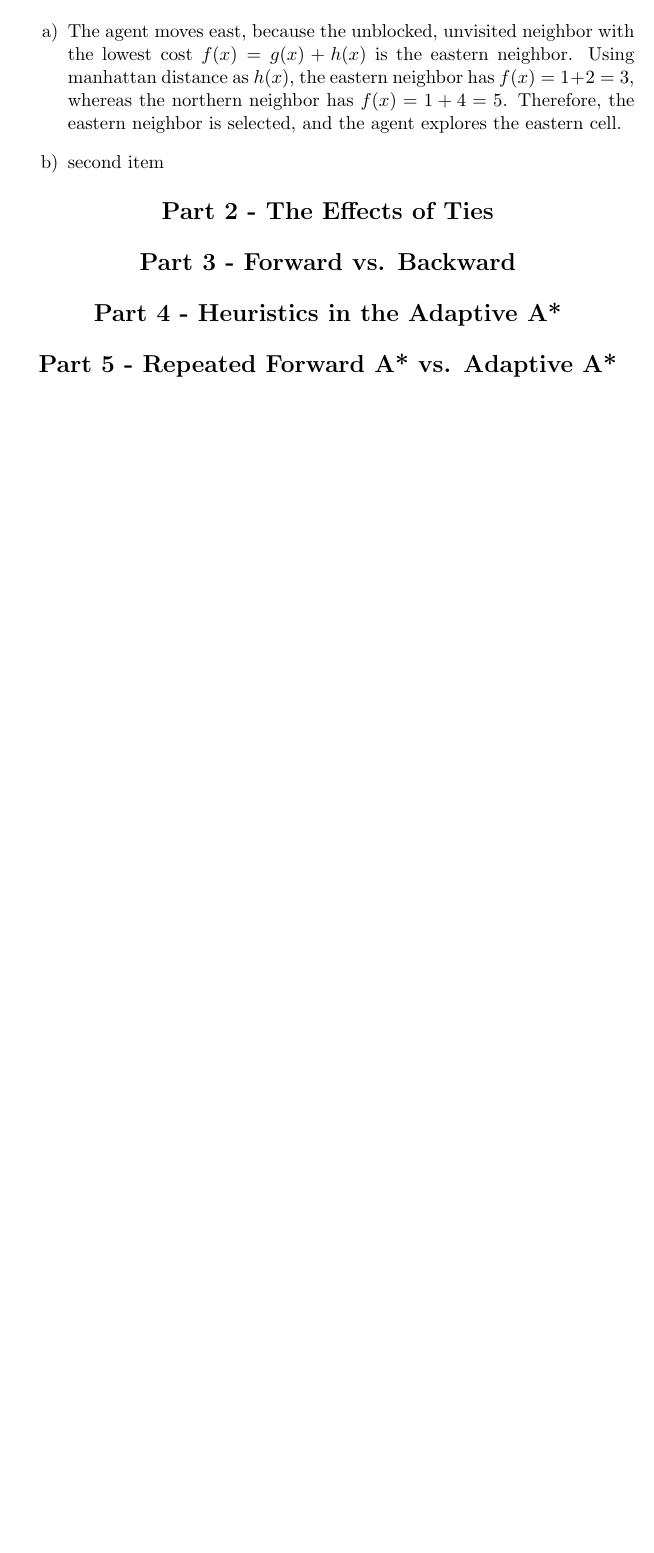
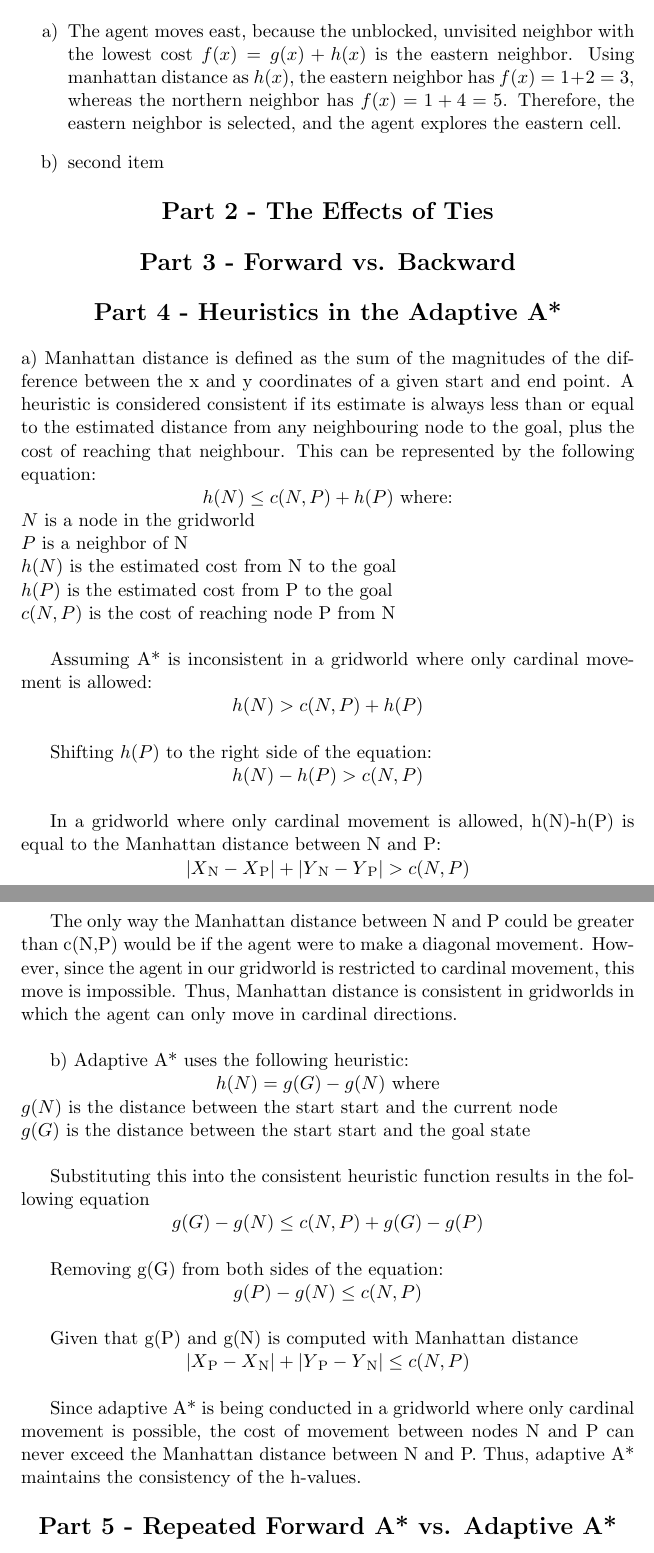
Before and after one commit to RobKulesa/CS440-Intro-to-AI, a LaTeX problem sheet (Assignment 1 - Fast Trajectory Replanning/report/report.tex): part of page 2 of 2 before the commit and two parts of pages 2 and 3 of 3 after it, the two joined at a grey line, cut so that both start at the same text, the shorter picture padded with empty space. Compiled offline with pdfLaTeX.

Commit message:
add in part 4 answer
added in answer to part 4

```diff
--- a/Assignment 1 - Fast Trajectory Replanning/report/report.tex
+++ b/Assignment 1 - Fast Trajectory Replanning/report/report.tex
@@ -69,7 +69,40 @@
         \textbf{Part 4 - Heuristics in the Adaptive A*}
     \end{center}
     %insert explanation here
+    a) Manhattan distance is defined as the sum of the magnitudes of the difference between the x and y coordinates of a given start and end point. A heuristic is considered consistent if its estimate is always less than or equal to the estimated distance from any neighbouring node to the goal, plus the cost of reaching that neighbour. This can be represented by the following equation:\\
+    \centerline{$h(N) \le c(N, P) + h(P)$ where:} \\
+    $N$ is a node in the gridworld \\
+    $P$ is a neighbor of N\\
+    $h(N)$ is the estimated cost from N to the goal\\
+    $h(P)$ is the estimated cost from P to the goal\\
+    $c(N,P)$ is the cost of reaching node P from N\\
 
+    Assuming A* is inconsistent in a gridworld where only cardinal movement is allowed:\\
+    \centerline{$h(N) > c(N, P) + h(P)$}\\
+
+    Shifting $h(P)$ to the right side of the equation:\\
+    \centerline{$h(N) - h(P) > c(N, P)$}\\
+
+    In a gridworld where only cardinal movement is allowed, h(N)-h(P) is equal to the Manhattan distance between N and P:\\
+    \centerline{$|X\textsubscript{N}-X\textsubscript{P}| + |Y\textsubscript{N}-Y\textsubscript{P}| > c(N, P)$}\\
+
+    The only way the Manhattan distance between N and P could be greater than c(N,P) would be if the agent were to make a diagonal movement. However, since the agent in our gridworld is restricted to cardinal movement, this move is impossible. Thus, Manhattan distance is consistent in gridworlds in which the agent can only move in cardinal directions.\\
+
+    b) Adaptive A* uses the following heuristic:\\
+    \centerline{$h(N) = g(G) - g(N)$ where}
+    $g(N)$ is the distance between the start start and the current node\\
+    $g(G)$ is the distance between the start start and the goal state\\
+
+    Substituting this into the consistent heuristic function results in the following equation\\
+    \centerline{$g(G) - g(N) \le c(N,P) + g(G) - g(P)$}\\
+
+    Removing g(G) from both sides of the equation:\\
+    \centerline{$g(P) - g(N) \le c(N,P)$}\\
+
+    Given that g(P) and g(N) is computed with Manhattan distance\\
+    \centerline{$|X\textsubscript{P}-X\textsubscript{N}| + |Y\textsubscript{P}-Y\textsubscript{N}| \le c(N, P)$}\\
+
+    Since adaptive A* is being conducted in a gridworld where only cardinal movement is possible, the cost of movement between nodes N and P can never exceed the Manhattan distance between N and P. Thus, adaptive A* maintains the consistency of the h-values.
 
     \begin{center}
         \Large
```
